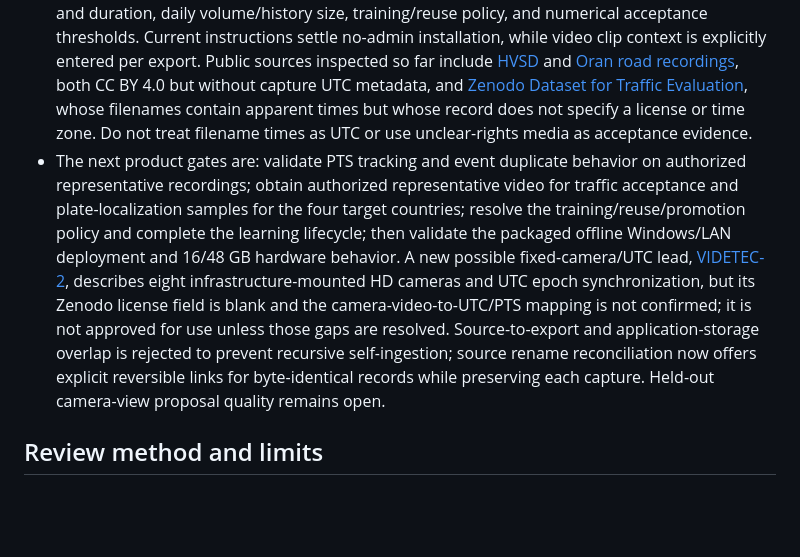
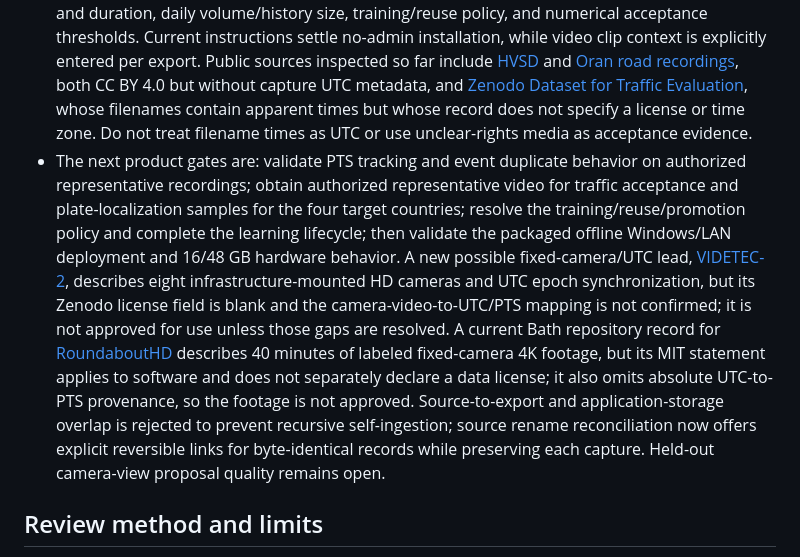
Before and after one commit to liorongoi/traffic-analysis-report-codex-ver, a Markdown page: docs/11-requirements-fit-review.md, the part around the change. GitHub-like rendering; blank space fills up the shorter version.

```diff
--- a/docs/11-requirements-fit-review.md
+++ b/docs/11-requirements-fit-review.md
@@ -36,7 +36,7 @@ Video event timing trims and track identity edits are implemented as append-only
 - The README and `docs/10-vehicle-detection.md` describe the current real inference increment. Older planning text in documents 01, 05, 06, 08, and 09 must not claim that no adapter exists or that the detector is already accepted as a production capability.
 - The 143-image sample run proves that the adapter processed those files. It does not prove detection accuracy, night performance, traffic counts, Windows compatibility, GPU support, or a complete offline deployment.
 - Remaining operational inputs include representative video/codecs, verified capture UTC origins and duration, daily volume/history size, training/reuse policy, and numerical acceptance thresholds. Current instructions settle no-admin installation, while video clip context is explicitly entered per export. Public sources inspected so far include [HVSD](https://data.mendeley.com/datasets/zdgmdg7p25/1) and [Oran road recordings](https://data.mendeley.com/datasets/8k86t83wy5/1), both CC BY 4.0 but without capture UTC metadata, and [Zenodo Dataset for Traffic Evaluation](https://zenodo.org/records/14041920), whose filenames contain apparent times but whose record does not specify a license or time zone. Do not treat filename times as UTC or use unclear-rights media as acceptance evidence.
-- The next product gates are: validate PTS tracking and event duplicate behavior on authorized representative recordings; obtain authorized representative video for traffic acceptance and plate-localization samples for the four target countries; resolve the training/reuse/promotion policy and complete the learning lifecycle; then validate the packaged offline Windows/LAN deployment and 16/48 GB hardware behavior. A new possible fixed-camera/UTC lead, [VIDETEC-2](https://zenodo.org/records/17799385), describes eight infrastructure-mounted HD cameras and UTC epoch synchronization, but its Zenodo license field is blank and the camera-video-to-UTC/PTS mapping is not confirmed; it is not approved for use unless those gaps are resolved. Source-to-export and application-storage overlap is rejected to prevent recursive self-ingestion; source rename reconciliation now offers explicit reversible links for byte-identical records while preserving each capture. Held-out camera-view proposal quality remains open.
+- The next product gates are: validate PTS tracking and event duplicate behavior on authorized representative recordings; obtain authorized representative video for traffic acceptance and plate-localization samples for the four target countries; resolve the training/reuse/promotion policy and complete the learning lifecycle; then validate the packaged offline Windows/LAN deployment and 16/48 GB hardware behavior. A new possible fixed-camera/UTC lead, [VIDETEC-2](https://zenodo.org/records/17799385), describes eight infrastructure-mounted HD cameras and UTC epoch synchronization, but its Zenodo license field is blank and the camera-video-to-UTC/PTS mapping is not confirmed; it is not approved for use unless those gaps are resolved. A current Bath repository record for [RoundaboutHD](https://researchdata.bath.ac.uk/1574/) describes 40 minutes of labeled fixed-camera 4K footage, but its MIT statement applies to software and does not separately declare a data license; it also omits absolute UTC-to-PTS provenance, so the footage is not approved. Source-to-export and application-storage overlap is rejected to prevent recursive self-ingestion; source rename reconciliation now offers explicit reversible links for byte-identical records while preserving each capture. Held-out camera-view proposal quality remains open.
 
 ## Review method and limits
 
```
Also changed, not shown: docs/06-benchmarks.md (+9 -0 lines).
